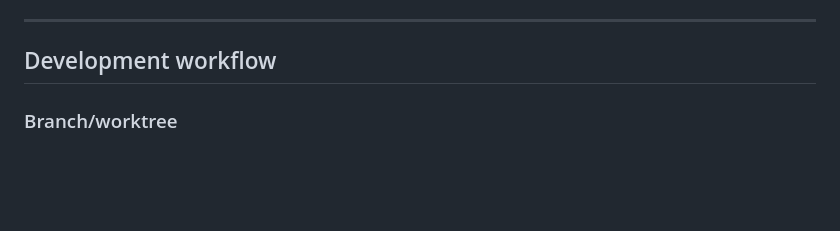
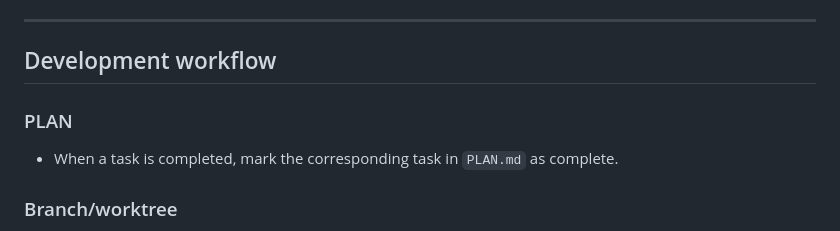
Before and after one commit to kyaoi/zview, a Markdown page: AGENTS.md, the part around the change. Drawn GitHub-style; blank space fills up the shorter version.

Commit message:
docs: update AGENTS.md

```diff
--- a/AGENTS.md
+++ b/AGENTS.md
@@ -20,6 +20,10 @@ zview is a **fast, lightweight, read-only PDF viewer** that runs in the browser.
 ---
 
 ## Development workflow
+
+### PLAN
+
+- When a task is completed, mark the corresponding task in `PLAN.md` as complete.
 
 ### Branch/worktree
 
```
Also changed, not shown: PLAN.md (+1 -1 lines).
